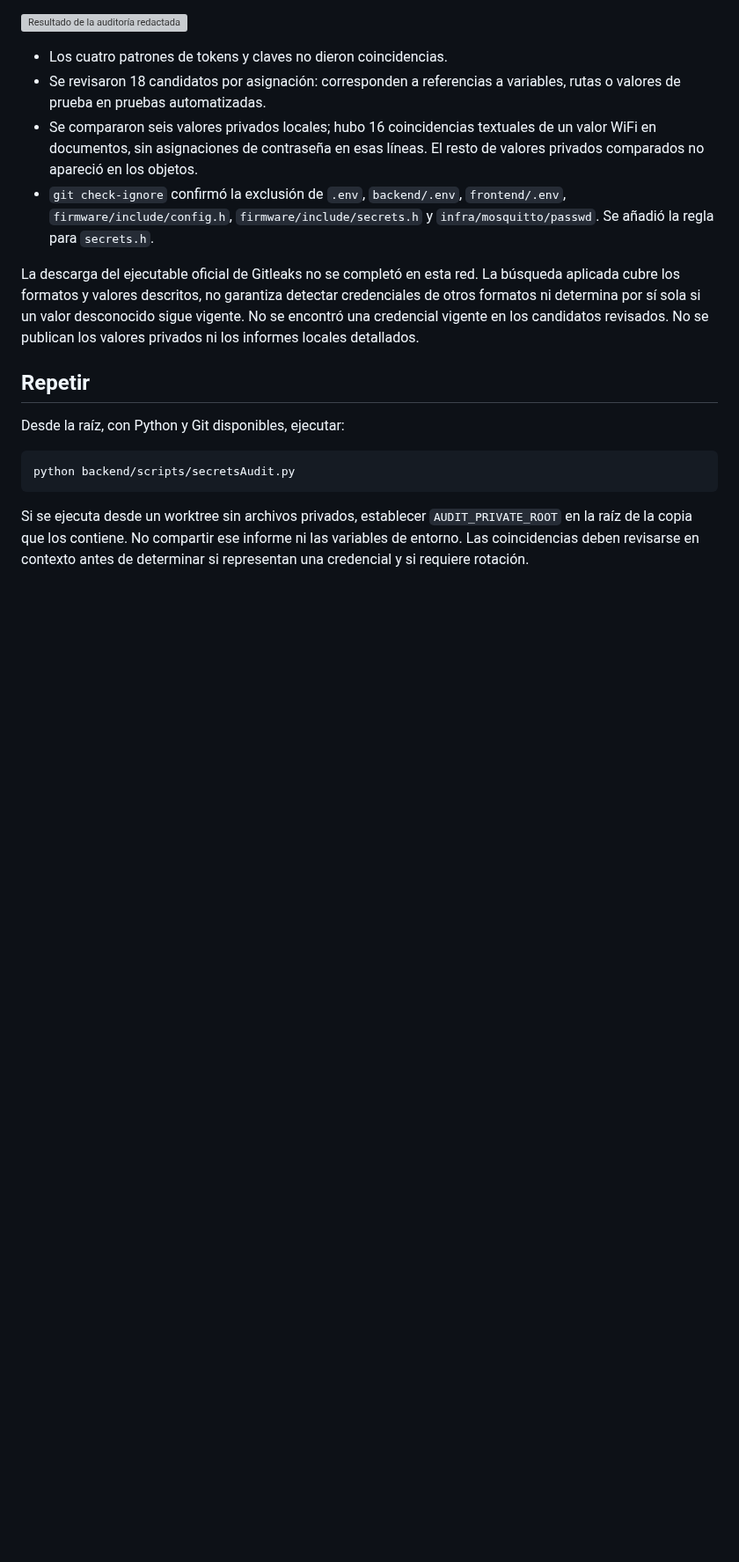
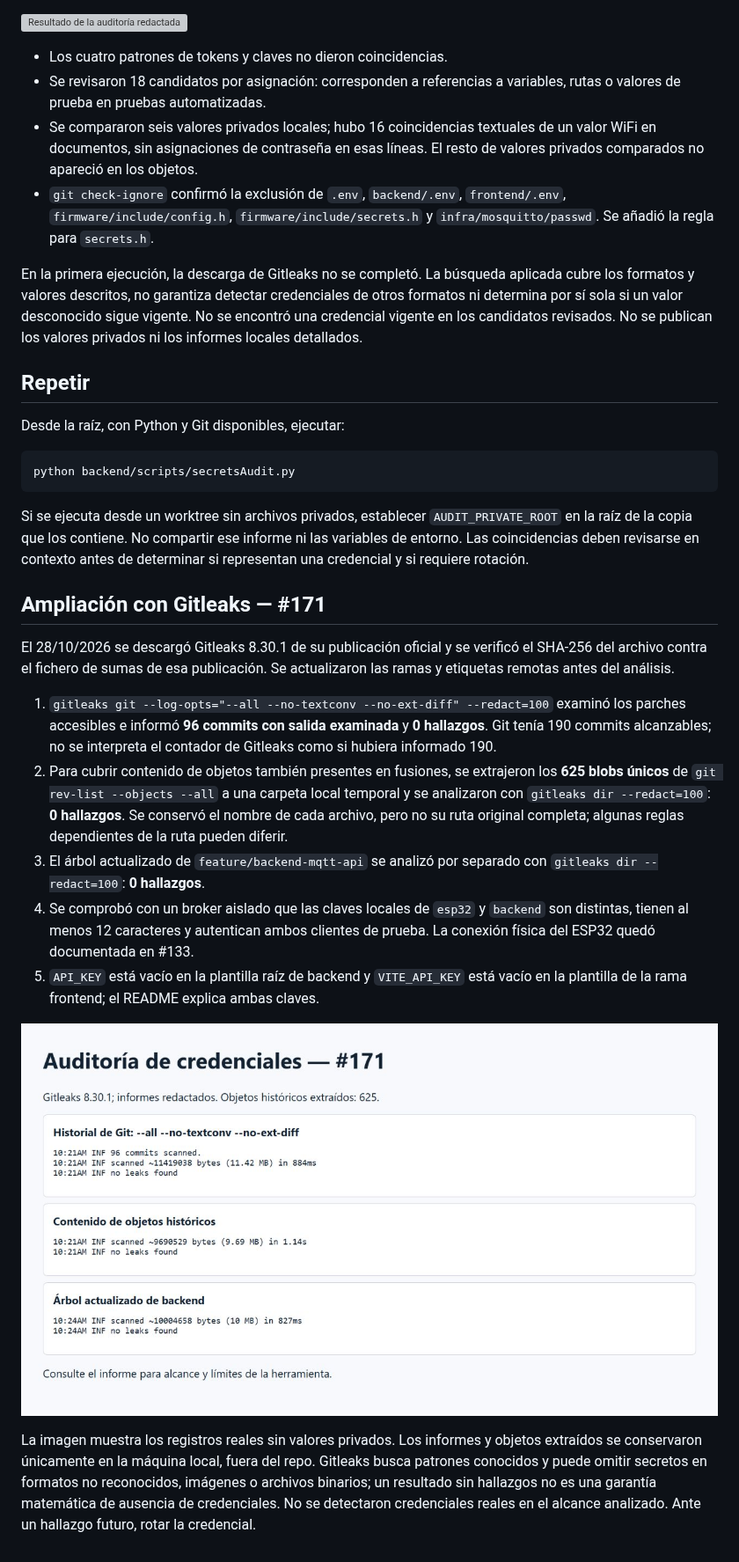
Before and after one commit to alfredoronald/monitoreo-IoT, a Markdown page: docs/evidencias/auditoria-credenciales-135.md, the part around the change. Shown at 88% size. Rendered like a GitHub page; pictures changed too: docs/evidencias/captura-gitleaks-171.png (added); blank space fills up the shorter version; grey boxes are pictures that could not be loaded.

Commit message:
docs(infra): add gitleaks audit evidence
Refs #171

```diff
--- a/docs/evidencias/auditoria-credenciales-135.md
+++ b/docs/evidencias/auditoria-credenciales-135.md
@@ -19,7 +19,7 @@ Los informes de objetos y etiquetas quedan en `backend/logs/`, ignorado por Git.
   `frontend/.env`, `firmware/include/config.h`, `firmware/include/secrets.h`
   y `infra/mosquitto/passwd`. Se añadió la regla para `secrets.h`.
 
-La descarga del ejecutable oficial de Gitleaks no se completó en esta red. La
+En la primera ejecución, la descarga de Gitleaks no se completó. La
 búsqueda aplicada cubre los formatos y valores descritos, no garantiza detectar
 credenciales de otros formatos ni determina por sí sola si un valor desconocido
 sigue vigente. No se encontró una credencial vigente en los candidatos revisados.
@@ -37,3 +37,34 @@ Si se ejecuta desde un worktree sin archivos privados, establecer
 `AUDIT_PRIVATE_ROOT` en la raíz de la copia que los contiene. No compartir ese
 informe ni las variables de entorno. Las coincidencias deben revisarse en contexto
 antes de determinar si representan una credencial y si requiere rotación.
+## Ampliación con Gitleaks — #171
+
+El 28/10/2026 se descargó Gitleaks 8.30.1 de su publicación oficial y se
+verificó el SHA-256 del archivo contra el fichero de sumas de esa publicación.
+Se actualizaron las ramas y etiquetas remotas antes del análisis.
+
+1. `gitleaks git --log-opts="--all --no-textconv --no-ext-diff" --redact=100`
+   examinó los parches accesibles e informó **96 commits con salida examinada**
+   y **0 hallazgos**. Git tenía 190 commits alcanzables; no se interpreta el
+   contador de Gitleaks como si hubiera informado 190.
+2. Para cubrir contenido de objetos también presentes en fusiones, se
+   extrajeron los **625 blobs únicos** de `git rev-list --objects --all` a una
+   carpeta local temporal y se analizaron con `gitleaks dir --redact=100`:
+   **0 hallazgos**. Se conservó el nombre de cada archivo, pero no su ruta
+   original completa; algunas reglas dependientes de la ruta pueden diferir.
+3. El árbol actualizado de `feature/backend-mqtt-api` se analizó por separado
+   con `gitleaks dir --redact=100`: **0 hallazgos**.
+4. Se comprobó con un broker aislado que las claves locales de `esp32` y
+   `backend` son distintas, tienen al menos 12 caracteres y autentican ambos
+   clientes de prueba. La conexión física del ESP32 quedó documentada en #133.
+5. `API_KEY` está vacío en la plantilla raíz de backend y `VITE_API_KEY` está
+   vacío en la plantilla de la rama frontend; el README explica ambas claves.
+
+![Registros redactados de Gitleaks](captura-gitleaks-171.png)
+
+La imagen muestra los registros reales sin valores privados. Los informes y
+objetos extraídos se conservaron únicamente en la máquina local, fuera del repo.
+Gitleaks busca patrones conocidos y puede omitir secretos en formatos no
+reconocidos, imágenes o archivos binarios; un resultado sin hallazgos no es una
+garantía matemática de ausencia de credenciales. No se detectaron credenciales
+reales en el alcance analizado. Ante un hallazgo futuro, rotar la credencial.
```
